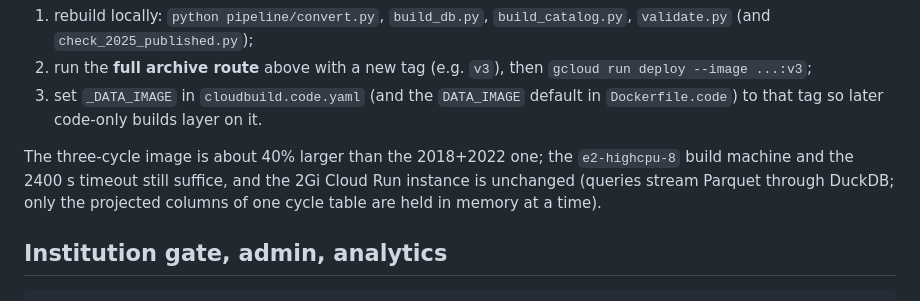
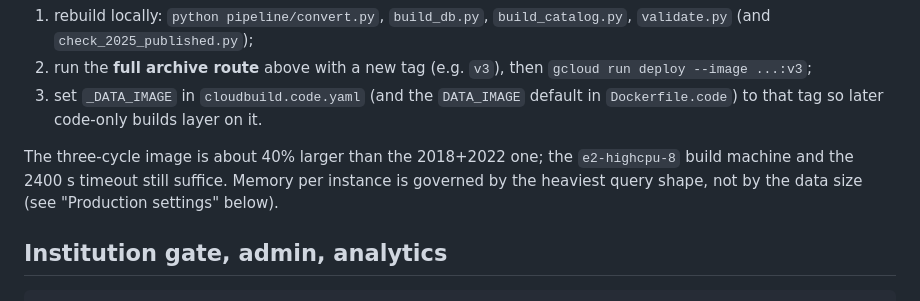
Before and after one commit to LuisGaitan/PISA_Explorer, a Markdown page: DEPLOY.md, the part around the change. Rendered like a GitHub page.

Commit message:
DEPLOY.md: memory is set by query shape, not data size
Co-Authored-By: Claude Fable 5.1 <noreply@anthropic.com>

```diff
--- a/DEPLOY.md
+++ b/DEPLOY.md
@@ -114,9 +114,9 @@ and every 2025 question would fail. After a data change:
    in `Dockerfile.code`) to that tag so later code-only builds layer on it.
 
 The three-cycle image is about 40% larger than the 2018+2022 one; the
-`e2-highcpu-8` build machine and the 2400 s timeout still suffice, and the
-2Gi Cloud Run instance is unchanged (queries stream Parquet through DuckDB;
-only the projected columns of one cycle table are held in memory at a time).
+`e2-highcpu-8` build machine and the 2400 s timeout still suffice. Memory
+per instance is governed by the heaviest query shape, not by the data size
+(see "Production settings" below).
 
 ## Institution gate, admin, analytics
 
```
